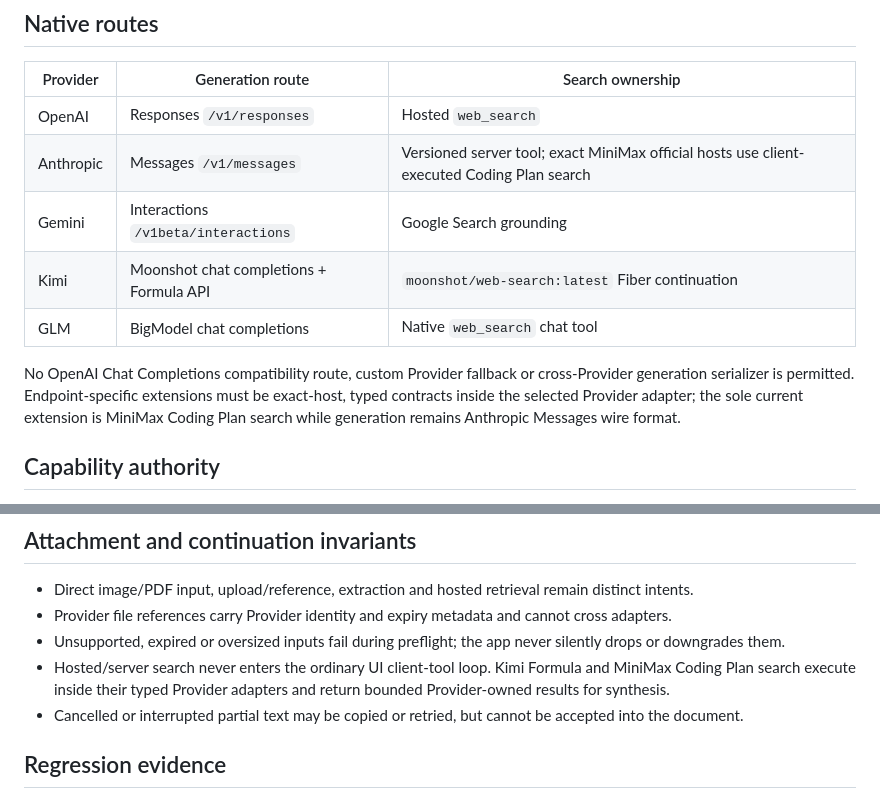
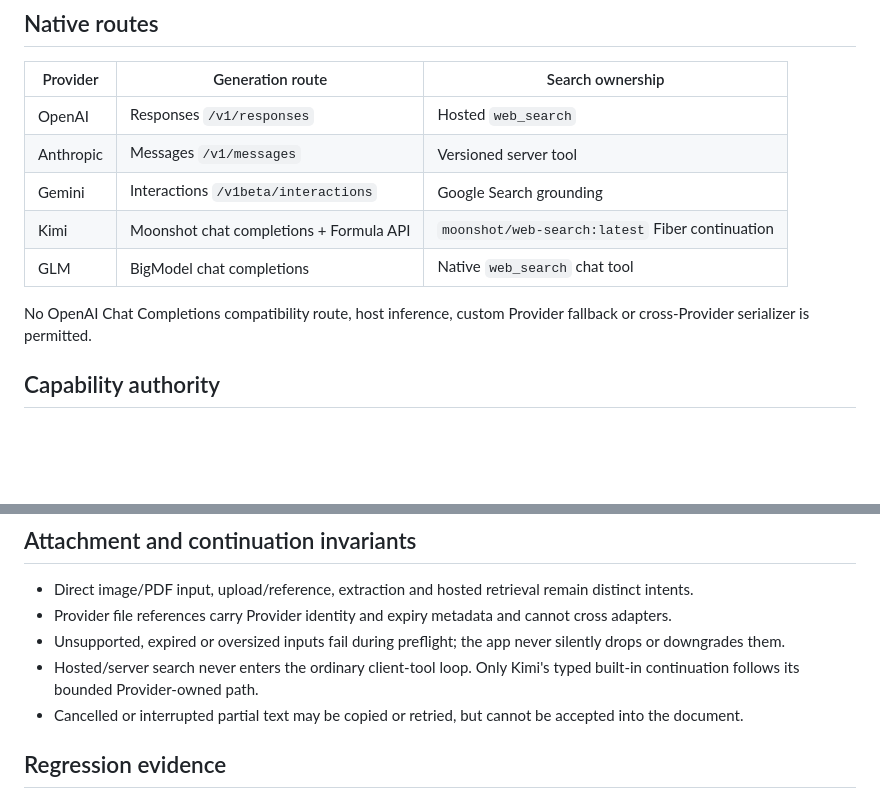
Before and after one commit to kvsur/hashmark, a Markdown page: MarkdownApp/AIReasoningTests/CONTRACT.md, 2 parts joined by grey strips. Drawn GitHub-style; blank space fills up the shorter version.

```diff
--- a/MarkdownApp/AIReasoningTests/CONTRACT.md
+++ b/MarkdownApp/AIReasoningTests/CONTRACT.md
@@ -25,12 +25,12 @@ Opaque signatures, encrypted content, thought signatures and Provider continuati
 | Provider | Generation route | Search ownership |
 |---|---|---|
 | OpenAI | Responses `/v1/responses` | Hosted `web_search` |
-| Anthropic | Messages `/v1/messages` | Versioned server tool; exact MiniMax official hosts use client-executed Coding Plan search |
+| Anthropic | Messages `/v1/messages` | Versioned server tool |
 | Gemini | Interactions `/v1beta/interactions` | Google Search grounding |
 | Kimi | Moonshot chat completions + Formula API | `moonshot/web-search:latest` Fiber continuation |
 | GLM | BigModel chat completions | Native `web_search` chat tool |
 
-No OpenAI Chat Completions compatibility route, custom Provider fallback or cross-Provider generation serializer is permitted. Endpoint-specific extensions must be exact-host, typed contracts inside the selected Provider adapter; the sole current extension is MiniMax Coding Plan search while generation remains Anthropic Messages wire format.
+No OpenAI Chat Completions compatibility route, host inference, custom Provider fallback or cross-Provider serializer is permitted.
 
 ## Capability authority
 
@@ -43,7 +43,7 @@ Model data, aliases, lifecycle and safe strategy IDs live in `Resources/AIProvid
 - Direct image/PDF input, upload/reference, extraction and hosted retrieval remain distinct intents.
 - Provider file references carry Provider identity and expiry metadata and cannot cross adapters.
 - Unsupported, expired or oversized inputs fail during preflight; the app never silently drops or downgrades them.
-- Hosted/server search never enters the ordinary UI client-tool loop. Kimi Formula and MiniMax Coding Plan search execute inside their typed Provider adapters and return bounded Provider-owned results for synthesis.
+- Hosted/server search never enters the ordinary client-tool loop. Only Kimi's typed built-in continuation follows its bounded Provider-owned path.
 - Cancelled or interrupted partial text may be copied or retried, but cannot be accepted into the document.
 
 ## Regression evidence
```
Also changed, not shown: MarkdownApp/AIReasoningTests/NATIVE_PROVIDER_SUPPORT.md (+3 -4 lines).
